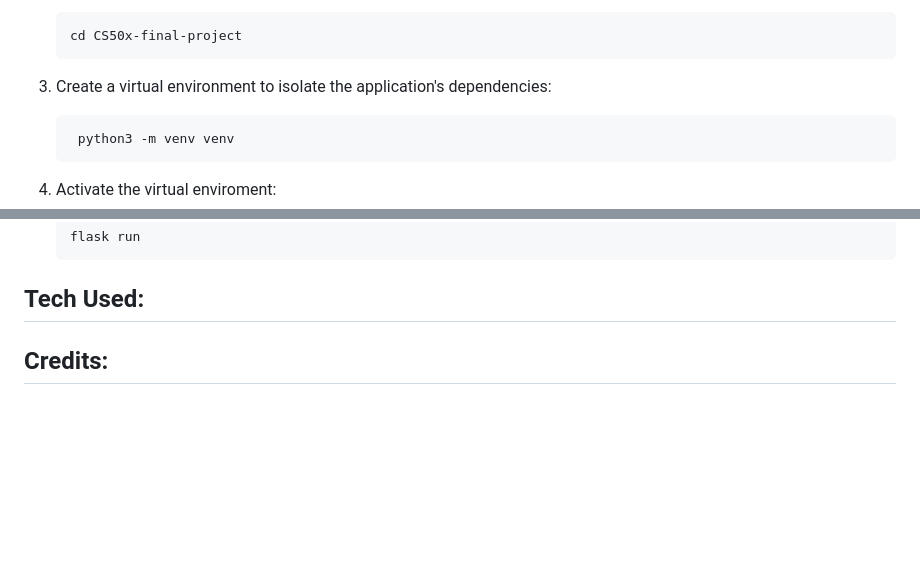
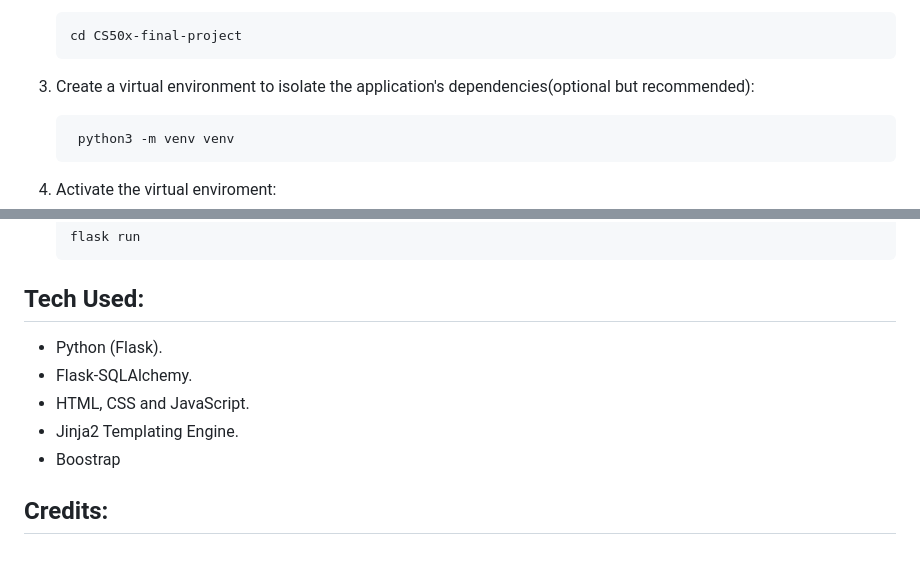
Before and after one commit to ivober03/GYM-System-Manager, a Markdown page: README.md, 2 parts joined by grey strips. Rendered like a GitHub page; blank space fills up the shorter version.

````diff
--- a/README.md
+++ b/README.md
@@ -126,7 +126,7 @@ To run the web application locally, follow these steps:
       cd CS50x-final-project
       ```
 
-  3. Create a virtual environment to isolate the application's dependencies:
+  3. Create a virtual environment to isolate the application's dependencies(optional but recommended):
 
      ```console
       python3 -m venv venv
@@ -159,4 +159,10 @@ To run the web application locally, follow these steps:
 
 ## Tech Used:
 
+  - Python (Flask).
+  - Flask-SQLAlchemy.
+  - HTML, CSS and JavaScript.
+  - Jinja2 Templating Engine.
+  - Boostrap
+
 ## Credits:
````
